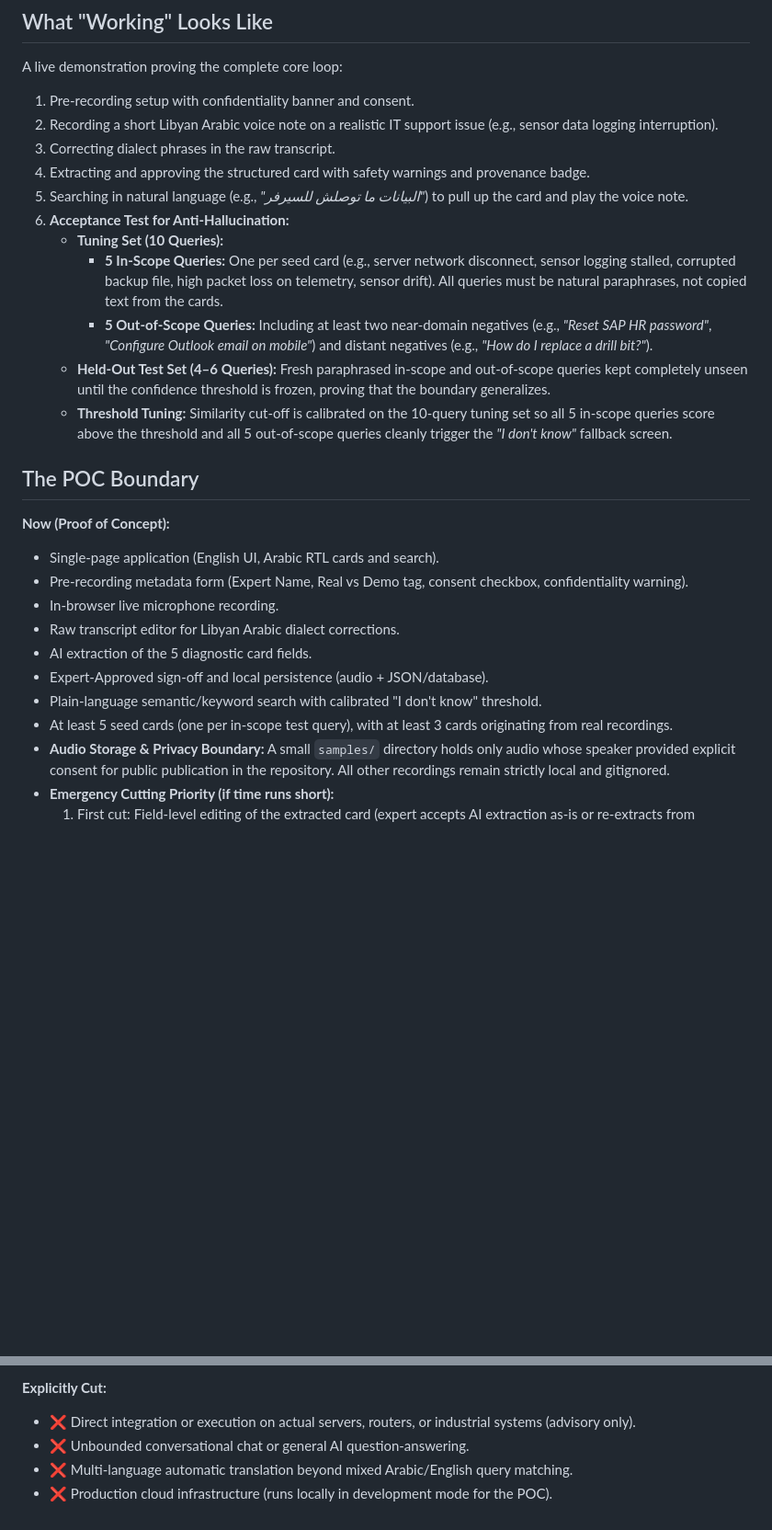
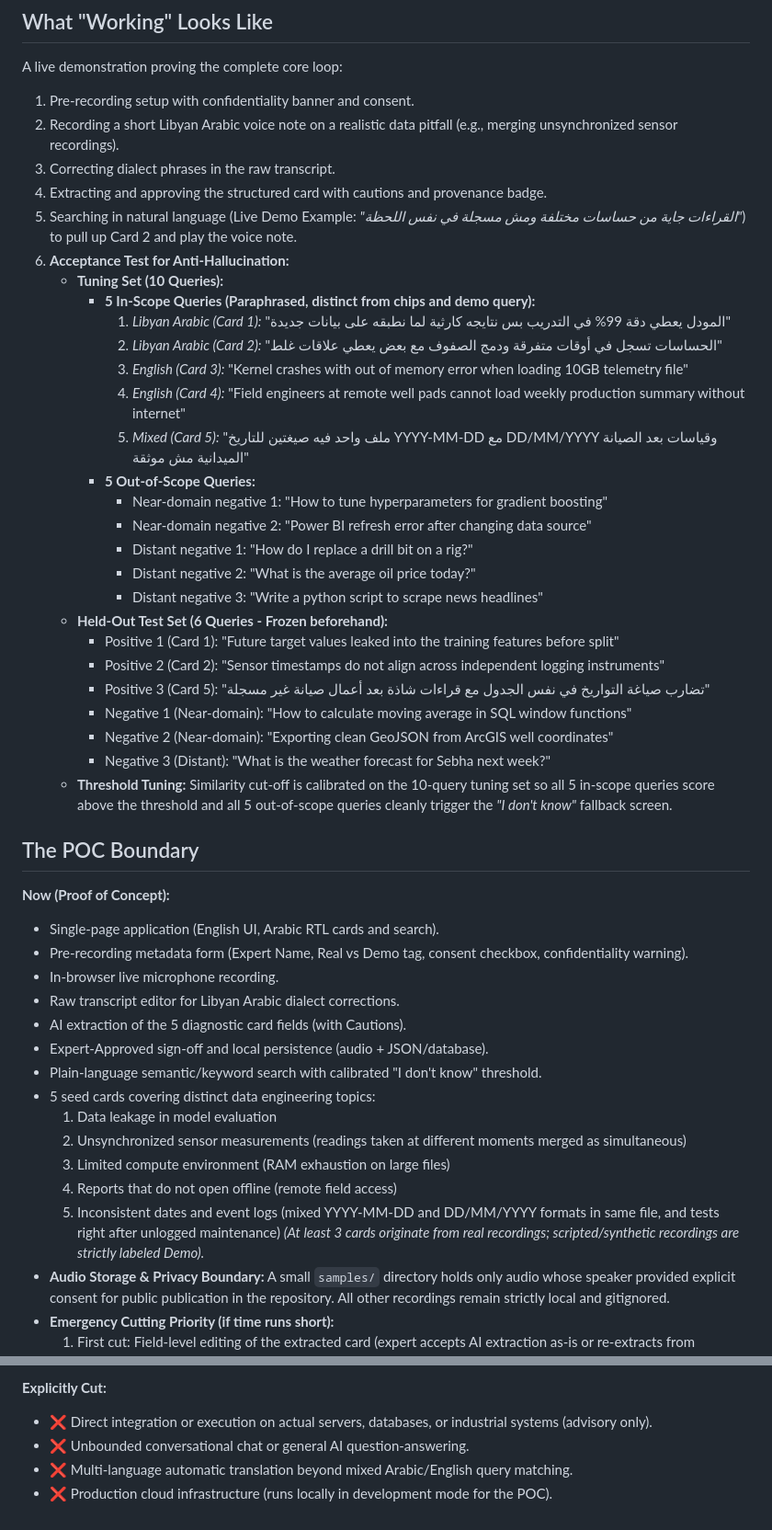
Before and after one commit to nuhasa20/voice-of-experience, a Markdown page: devpost/scope.md, 2 parts joined by grey strips. Shown at 92% size. Rendered like a GitHub page; blank space fills up the shorter version.

Commit message:
Update domain and seed topics

```diff
--- a/devpost/scope.md
+++ b/devpost/scope.md
@@ -51,15 +51,31 @@ A voice-first knowledge preservation web application for oil and gas IT support
 ## What "Working" Looks Like
 A live demonstration proving the complete core loop:
 1. Pre-recording setup with confidentiality banner and consent.
-2. Recording a short Libyan Arabic voice note on a realistic IT support issue (e.g., sensor data logging interruption).
+2. Recording a short Libyan Arabic voice note on a realistic data pitfall (e.g., merging unsynchronized sensor recordings).
 3. Correcting dialect phrases in the raw transcript.
-4. Extracting and approving the structured card with safety warnings and provenance badge.
-5. Searching in natural language (e.g., *"البيانات ما توصلش للسيرفر"*) to pull up the card and play the voice note.
+4. Extracting and approving the structured card with cautions and provenance badge.
+5. Searching in natural language (Live Demo Example: *"القراءات جاية من حساسات مختلفة ومش مسجلة في نفس اللحظة"*) to pull up Card 2 and play the voice note.
 6. **Acceptance Test for Anti-Hallucination:**
    - **Tuning Set (10 Queries):**
-     - **5 In-Scope Queries:** One per seed card (e.g., server network disconnect, sensor logging stalled, corrupted backup file, high packet loss on telemetry, sensor drift). All queries must be natural paraphrases, not copied text from the cards.
-     - **5 Out-of-Scope Queries:** Including at least two near-domain negatives (e.g., *"Reset SAP HR password"*, *"Configure Outlook email on mobile"*) and distant negatives (e.g., *"How do I replace a drill bit?"*).
-   - **Held-Out Test Set (4–6 Queries):** Fresh paraphrased in-scope and out-of-scope queries kept completely unseen until the confidence threshold is frozen, proving that the boundary generalizes.
+     - **5 In-Scope Queries (Paraphrased, distinct from chips and demo query):**
+       1. *Libyan Arabic (Card 1):* "المودل يعطي دقة 99% في التدريب بس نتايجه كارثية لما نطبقه على بيانات جديدة"
+       2. *Libyan Arabic (Card 2):* "الحساسات تسجل في أوقات متفرقة ودمج الصفوف مع بعض يعطي علاقات غلط"
+       3. *English (Card 3):* "Kernel crashes with out of memory error when loading 10GB telemetry file"
+       4. *English (Card 4):* "Field engineers at remote well pads cannot load weekly production summary without internet"
+       5. *Mixed (Card 5):* "ملف واحد فيه صيغتين للتاريخ YYYY-MM-DD مع DD/MM/YYYY وقياسات بعد الصيانة الميدانية مش موثقة"
+     - **5 Out-of-Scope Queries:**
+       - Near-domain negative 1: "How to tune hyperparameters for gradient boosting"
+       - Near-domain negative 2: "Power BI refresh error after changing data source"
+       - Distant negative 1: "How do I replace a drill bit on a rig?"
+       - Distant negative 2: "What is the average oil price today?"
+       - Distant negative 3: "Write a python script to scrape news headlines"
+   - **Held-Out Test Set (6 Queries - Frozen beforehand):**
+     - Positive 1 (Card 1): "Future target values leaked into the training features before split"
+     - Positive 2 (Card 2): "Sensor timestamps do not align across independent logging instruments"
+     - Positive 3 (Card 5): "تضارب صياغة التواريخ في نفس الجدول مع قراءات شاذة بعد أعمال صيانة غير مسجلة"
+     - Negative 1 (Near-domain): "How to calculate moving average in SQL window functions"
+     - Negative 2 (Near-domain): "Exporting clean GeoJSON from ArcGIS well coordinates"
+     - Negative 3 (Distant): "What is the weather forecast for Sebha next week?"
    - **Threshold Tuning:** Similarity cut-off is calibrated on the 10-query tuning set so all 5 in-scope queries score above the threshold and all 5 out-of-scope queries cleanly trigger the *"I don't know"* fallback screen.
 
 ## The POC Boundary
@@ -69,10 +85,16 @@ A live demonstration proving the complete core loop:
 - Pre-recording metadata form (Expert Name, Real vs Demo tag, consent checkbox, confidentiality warning).
 - In-browser live microphone recording.
 - Raw transcript editor for Libyan Arabic dialect corrections.
-- AI extraction of the 5 diagnostic card fields.
+- AI extraction of the 5 diagnostic card fields (with Cautions).
 - Expert-Approved sign-off and local persistence (audio + JSON/database).
 - Plain-language semantic/keyword search with calibrated "I don't know" threshold.
-- At least 5 seed cards (one per in-scope test query), with at least 3 cards originating from real recordings.
+- 5 seed cards covering distinct data engineering topics:
+  1. Data leakage in model evaluation
+  2. Unsynchronized sensor measurements (readings taken at different moments merged as simultaneous)
+  3. Limited compute environment (RAM exhaustion on large files)
+  4. Reports that do not open offline (remote field access)
+  5. Inconsistent dates and event logs (mixed YYYY-MM-DD and DD/MM/YYYY formats in same file, and tests right after unlogged maintenance)
+  *(At least 3 cards originate from real recordings; scripted/synthetic recordings are strictly labeled Demo).*
 - **Audio Storage & Privacy Boundary:** A small `samples/` directory holds only audio whose speaker provided explicit consent for public publication in the repository. All other recordings remain strictly local and gitignored.
 - **Emergency Cutting Priority (if time runs short):**
   1. First cut: Field-level editing of the extracted card (expert accepts AI extraction as-is or re-extracts from transcript).
@@ -86,7 +108,7 @@ A live demonstration proving the complete core loop:
 - Offline PWA / mobile field client.
 
 **Explicitly Cut:**
-- ❌ Direct integration or execution on actual servers, routers, or industrial systems (advisory only).
+- ❌ Direct integration or execution on actual servers, databases, or industrial systems (advisory only).
 - ❌ Unbounded conversational chat or general AI question-answering.
 - ❌ Multi-language automatic translation beyond mixed Arabic/English query matching.
 - ❌ Production cloud infrastructure (runs locally in development mode for the POC).
```
Also changed, not shown: other parts of devpost/scope.md (+12 -12 lines), devpost/prd.md (+37 -18 lines).
